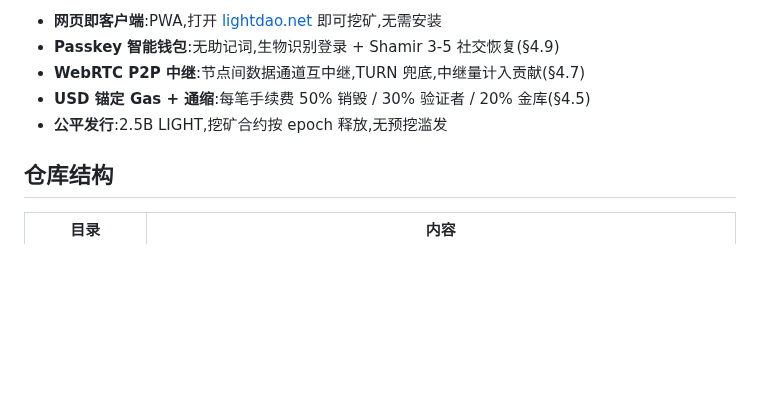
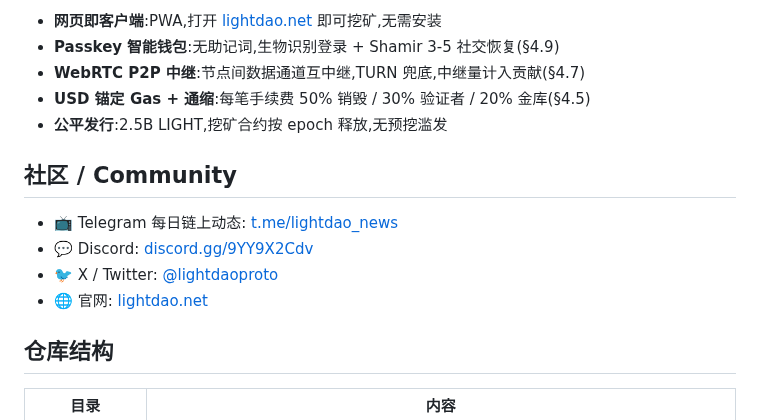
Before and after one commit to youqi023789/lightdao, a Markdown page: README.md, the part around the change. Rendered like a GitHub page; blank space fills up the shorter version.

Commit message:
docs: add community channels section (TG/Discord/X)

```diff
--- a/README.md
+++ b/README.md
@@ -13,6 +13,13 @@ LightDAO 是一个 **DePIN(去中心化物理基础设施网络)**:用户用浏
 - **WebRTC P2P 中继**:节点间数据通道互中继,TURN 兜底,中继量计入贡献(§4.7)
 - **USD 锚定 Gas + 通缩**:每笔手续费 50% 销毁 / 30% 验证者 / 20% 金库(§4.5)
 - **公平发行**:2.5B LIGHT,挖矿合约按 epoch 释放,无预挖滥发
+
+## 社区 / Community
+
+- 📺 Telegram 每日链上动态: [t.me/lightdao_news](https://t.me/lightdao_news)
+- 💬 Discord: [discord.gg/9YY9X2Cdv](https://discord.gg/9YY9X2Cdv)
+- 🐦 X / Twitter: [@lightdaoproto](https://x.com/lightdaoproto)
+- 🌐 官网: [lightdao.net](https://lightdao.net)
 
 ## 仓库结构
 
```
